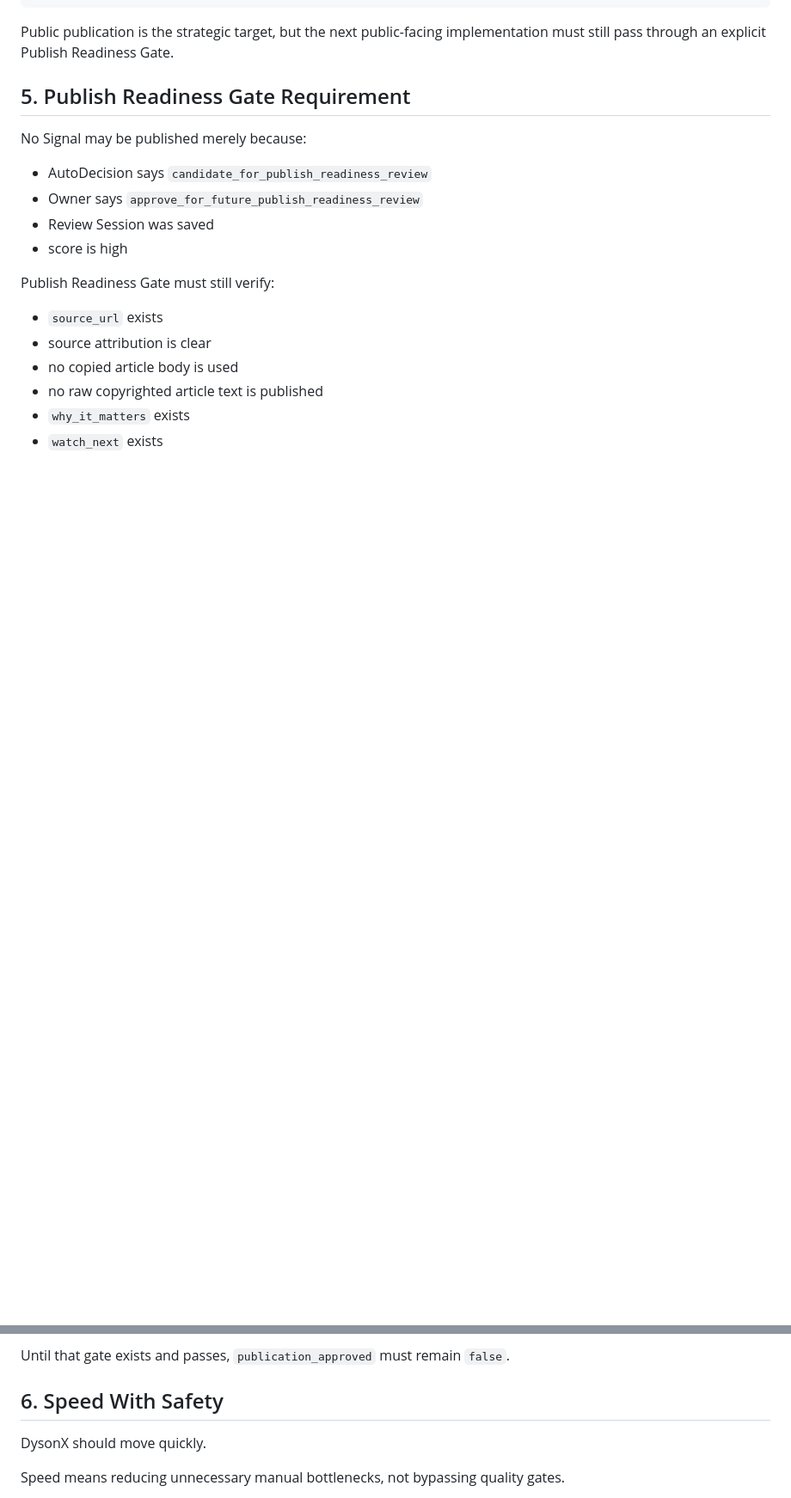
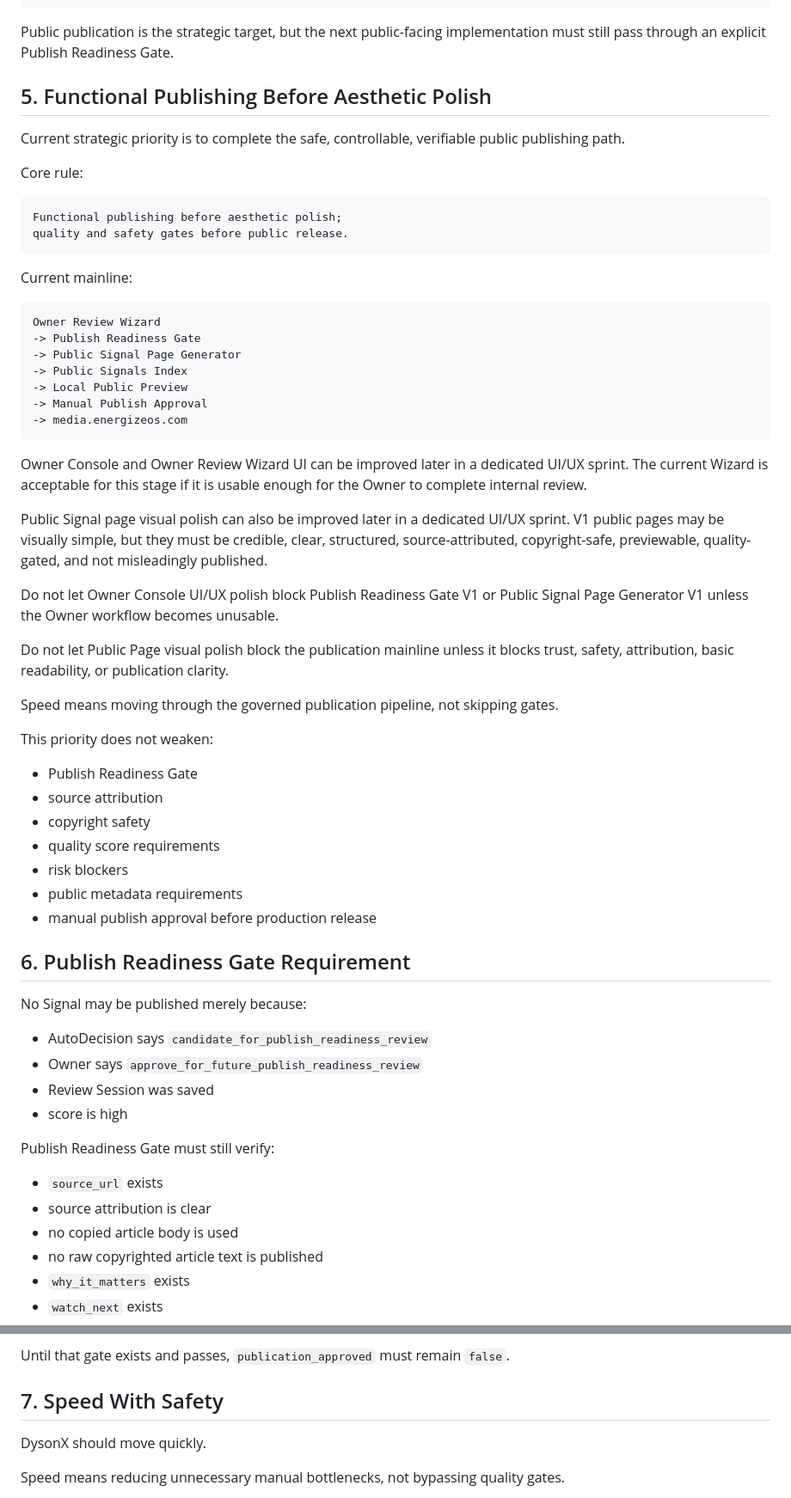
Before and after one commit to enxpower/media, a Markdown page: docs/DYSONX_AUTOMATION_PUBLICATION_STRATEGY_V1.md, 2 parts joined by grey strips. Shown at 86% size. GitHub-like rendering; blank space fills up the shorter version.

Commit message:
docs: add functional publishing before polish strategy

````diff
--- a/docs/DYSONX_AUTOMATION_PUBLICATION_STRATEGY_V1.md
+++ b/docs/DYSONX_AUTOMATION_PUBLICATION_STRATEGY_V1.md
@@ -91,7 +91,50 @@ Review Session Save
 
 Public publication is the strategic target, but the next public-facing implementation must still pass through an explicit Publish Readiness Gate.
 
-## 5. Publish Readiness Gate Requirement
+## 5. Functional Publishing Before Aesthetic Polish
+
+Current strategic priority is to complete the safe, controllable, verifiable public publishing path.
+
+Core rule:
+
+```text
+Functional publishing before aesthetic polish;
+quality and safety gates before public release.
+```
+
+Current mainline:
+
+```text
+Owner Review Wizard
+-> Publish Readiness Gate
+-> Public Signal Page Generator
+-> Public Signals Index
+-> Local Public Preview
+-> Manual Publish Approval
+-> media.energizeos.com
+```
+
+Owner Console and Owner Review Wizard UI can be improved later in a dedicated UI/UX sprint. The current Wizard is acceptable for this stage if it is usable enough for the Owner to complete internal review.
+
+Public Signal page visual polish can also be improved later in a dedicated UI/UX sprint. V1 public pages may be visually simple, but they must be credible, clear, structured, source-attributed, copyright-safe, previewable, quality-gated, and not misleadingly published.
+
+Do not let Owner Console UI/UX polish block Publish Readiness Gate V1 or Public Signal Page Generator V1 unless the Owner workflow becomes unusable.
+
+Do not let Public Page visual polish block the publication mainline unless it blocks trust, safety, attribution, basic readability, or publication clarity.
+
+Speed means moving through the governed publication pipeline, not skipping gates.
+
+This priority does not weaken:
+
+- Publish Readiness Gate
+- source attribution
+- copyright safety
+- quality score requirements
+- risk blockers
+- public metadata requirements
+- manual publish approval before production release
+
+## 6. Publish Readiness Gate Requirement
 
 No Signal may be published merely because:
 
@@ -122,7 +165,7 @@ Publish Readiness Gate must still verify:
 
 Until that gate exists and passes, `publication_approved` must remain `false`.
 
-## 6. Speed With Safety
+## 7. Speed With Safety
 
 DysonX should move quickly.
 
````
Also changed, not shown: other parts of docs/DYSONX_AUTOMATION_PUBLICATION_STRATEGY_V1.md (+10 -3 lines), docs/DYSONX_OWNER_USABILITY_GOVERNANCE.md (+6 -0 lines), docs/DYSONX_PUBLIC_INTELLIGENCE_SURFACES_V1.md (+25 -11 lines).
